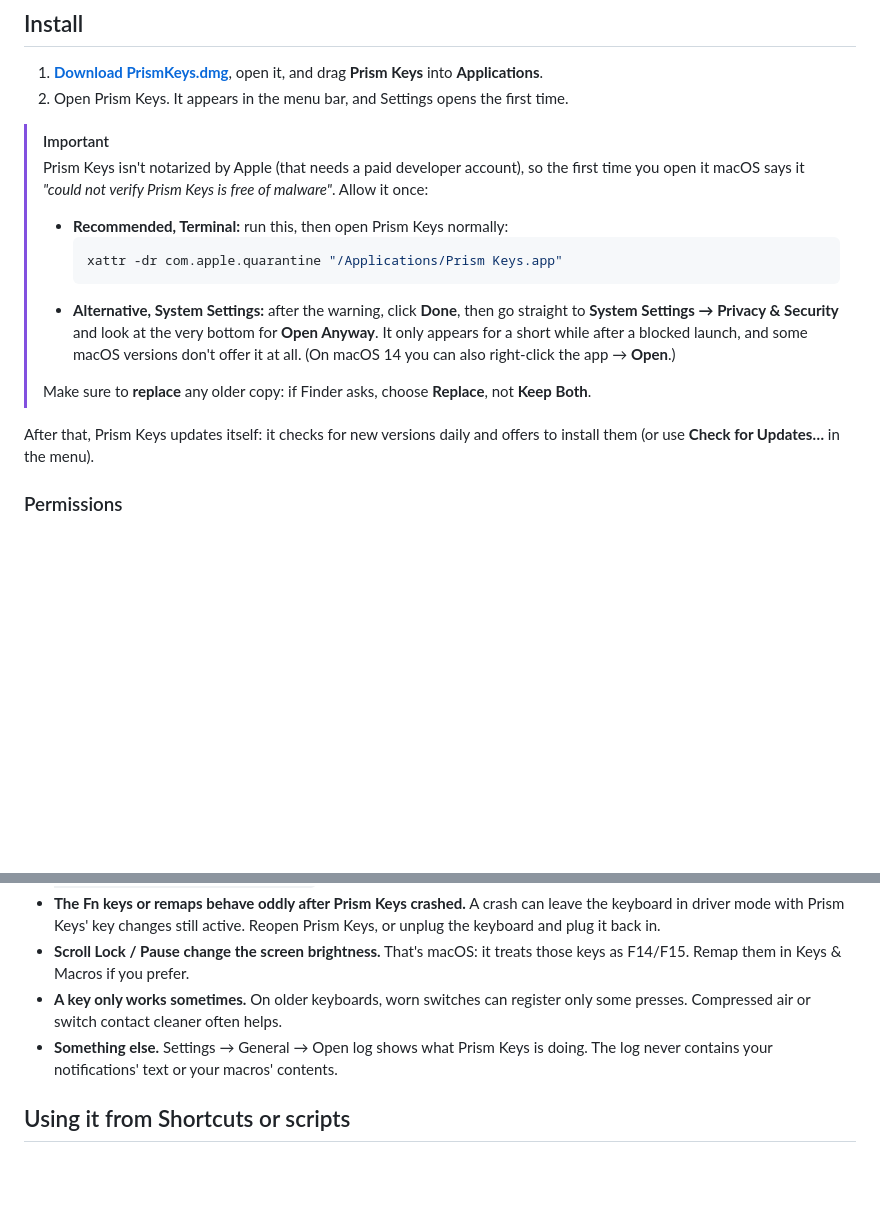
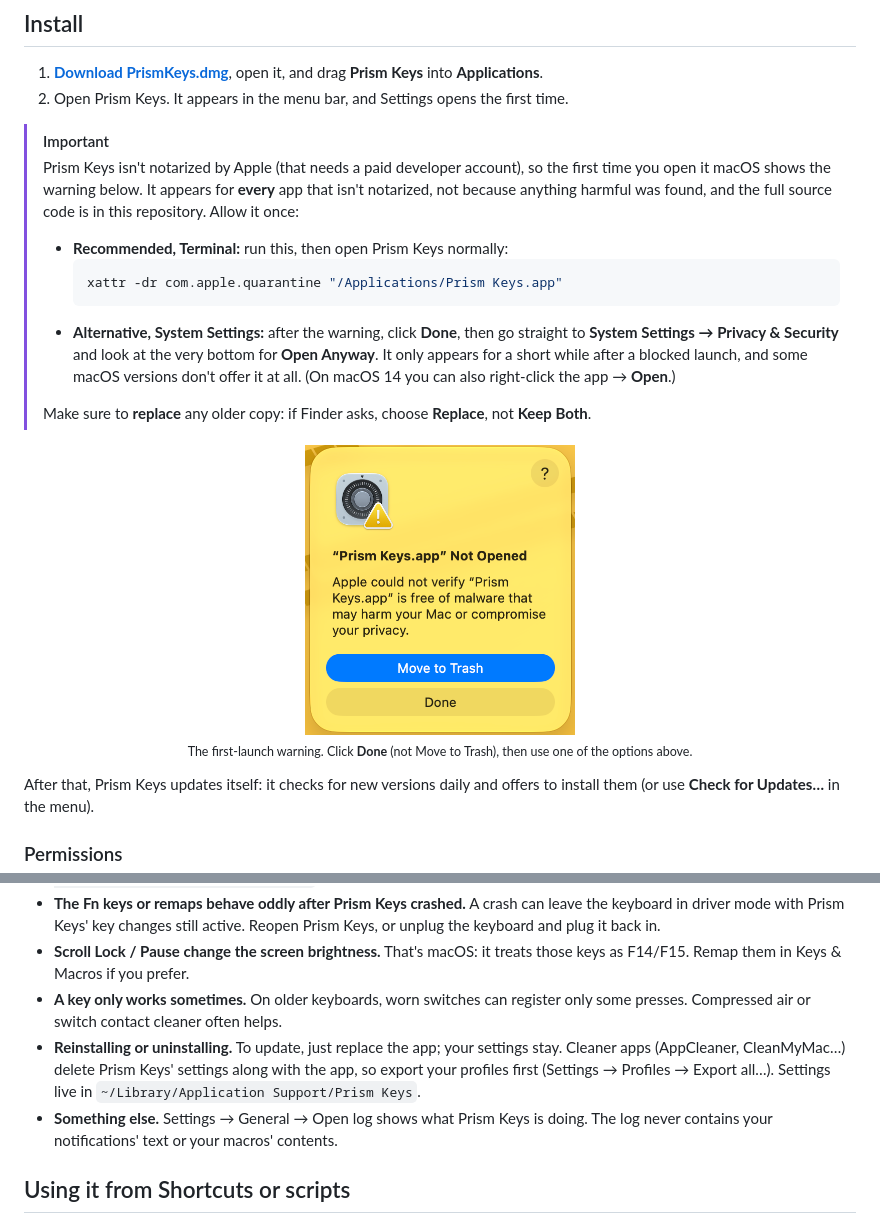
Before and after one commit to NikolasChorianopoulos/prism-keys, a Markdown page: README.md, 2 parts joined by grey strips. Rendered like a GitHub page; pictures changed too: docs/images/gatekeeper-warning.png (added); blank space fills up the shorter version.

Commit message:
README: first-launch warning screenshot and explanation; reinstall/uninstall note
Co-Authored-By: Claude Opus 5.5 <noreply@anthropic.com>

````diff
--- a/README.md
+++ b/README.md
@@ -71,7 +71,7 @@ If you plug in a Razer keyboard that isn't supported, Prism Keys says so and off
 2. Open Prism Keys. It appears in the menu bar, and Settings opens the first time.
 
 > [!IMPORTANT]
-> Prism Keys isn't notarized by Apple (that needs a paid developer account), so the first time you open it macOS says it *"could not verify Prism Keys is free of malware"*. Allow it once:
+> Prism Keys isn't notarized by Apple (that needs a paid developer account), so the first time you open it macOS shows the warning below. It appears for **every** app that isn't notarized, not because anything harmful was found, and the full source code is in this repository. Allow it once:
 >
 > - **Recommended, Terminal:** run this, then open Prism Keys normally:
 >   ```bash
@@ -80,6 +80,11 @@ If you plug in a Razer keyboard that isn't supported, Prism Keys says so and off
 > - **Alternative, System Settings:** after the warning, click **Done**, then go straight to **System Settings → Privacy & Security** and look at the very bottom for **Open Anyway**. It only appears for a short while after a blocked launch, and some macOS versions don't offer it at all. (On macOS 14 you can also right-click the app → **Open**.)
 >
 > Make sure to **replace** any older copy: if Finder asks, choose **Replace**, not **Keep Both**.
+
+<p align="center">
+  <img src="docs/images/gatekeeper-warning.png" width="270" alt="macOS warning: “Prism Keys.app” Not Opened. Apple could not verify “Prism Keys.app” is free of malware…">
+  <br><sub>The first-launch warning. Click <b>Done</b> (not Move to Trash), then use one of the options above.</sub>
+</p>
 
 After that, Prism Keys updates itself: it checks for new versions daily and offers to install them (or use **Check for Updates…** in the menu).
 
@@ -124,6 +129,7 @@ Quitting Prism Keys switches the keyboard back to normal mode, and the keyboard
 - **The Fn keys or remaps behave oddly after Prism Keys crashed.** A crash can leave the keyboard in driver mode with Prism Keys' key changes still active. Reopen Prism Keys, or unplug the keyboard and plug it back in.
 - **Scroll Lock / Pause change the screen brightness.** That's macOS: it treats those keys as F14/F15. Remap them in Keys & Macros if you prefer.
 - **A key only works sometimes.** On older keyboards, worn switches can register only some presses. Compressed air or switch contact cleaner often helps.
+- **Reinstalling or uninstalling.** To update, just replace the app; your settings stay. Cleaner apps (AppCleaner, CleanMyMac…) delete Prism Keys' settings along with the app, so export your profiles first (Settings → Profiles → Export all…). Settings live in `~/Library/Application Support/Prism Keys`.
 - **Something else.** Settings → General → Open log shows what Prism Keys is doing. The log never contains your notifications' text or your macros' contents.
 
 ## Using it from Shortcuts or scripts
````
